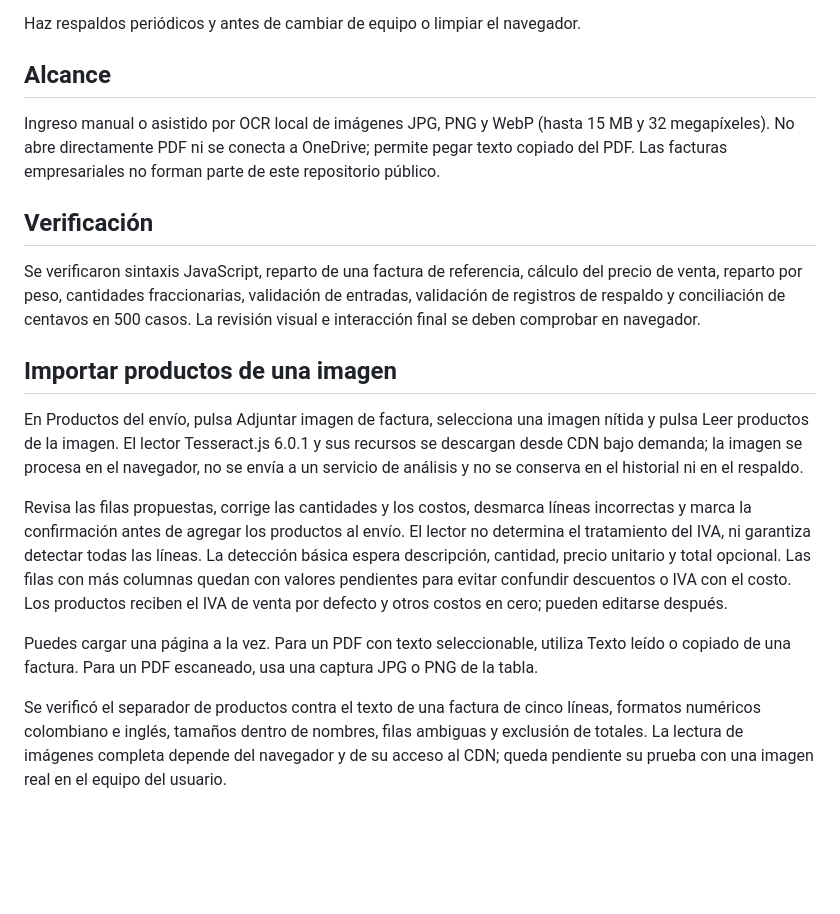
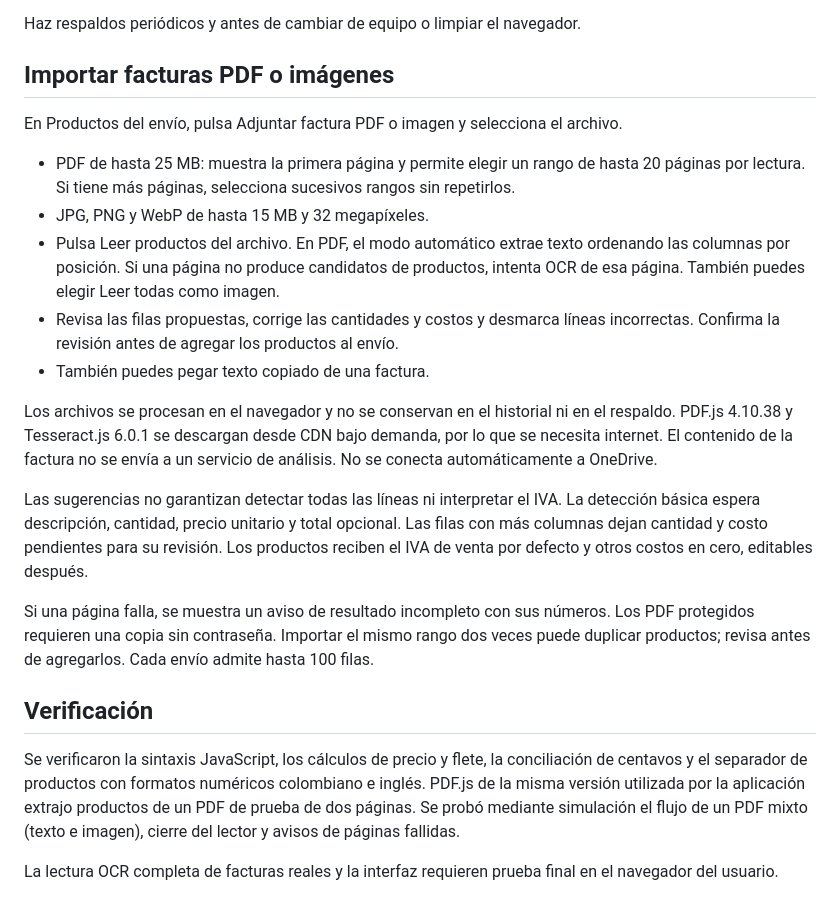
Before and after one commit to angieram26-bot/improved-invention, a Markdown page: README.md, the part around the change. Drawn GitHub-style; blank space fills up the shorter version.

Commit message:
Documentar carga de PDF, páginas y límites de lectura

```diff
--- a/README.md
+++ b/README.md
@@ -33,20 +33,24 @@ Los envíos se guardan en localStorage del navegador y dispositivo utilizados. N
 
 Haz respaldos periódicos y antes de cambiar de equipo o limpiar el navegador.
 
-## Alcance
+## Importar facturas PDF o imágenes
 
-Ingreso manual o asistido por OCR local de imágenes JPG, PNG y WebP (hasta 15 MB y 32 megapíxeles). No abre directamente PDF ni se conecta a OneDrive; permite pegar texto copiado del PDF. Las facturas empresariales no forman parte de este repositorio público.
+En Productos del envío, pulsa Adjuntar factura PDF o imagen y selecciona el archivo.
+
+- PDF de hasta 25 MB: muestra la primera página y permite elegir un rango de hasta 20 páginas por lectura. Si tiene más páginas, selecciona sucesivos rangos sin repetirlos.
+- JPG, PNG y WebP de hasta 15 MB y 32 megapíxeles.
+- Pulsa Leer productos del archivo. En PDF, el modo automático extrae texto ordenando las columnas por posición. Si una página no produce candidatos de productos, intenta OCR de esa página. También puedes elegir Leer todas como imagen.
+- Revisa las filas propuestas, corrige las cantidades y costos y desmarca líneas incorrectas. Confirma la revisión antes de agregar los productos al envío.
+- También puedes pegar texto copiado de una factura.
+
+Los archivos se procesan en el navegador y no se conservan en el historial ni en el respaldo. PDF.js 4.10.38 y Tesseract.js 6.0.1 se descargan desde CDN bajo demanda, por lo que se necesita internet. El contenido de la factura no se envía a un servicio de análisis. No se conecta automáticamente a OneDrive.
+
+Las sugerencias no garantizan detectar todas las líneas ni interpretar el IVA. La detección básica espera descripción, cantidad, precio unitario y total opcional. Las filas con más columnas dejan cantidad y costo pendientes para su revisión. Los productos reciben el IVA de venta por defecto y otros costos en cero, editables después.
+
+Si una página falla, se muestra un aviso de resultado incompleto con sus números. Los PDF protegidos requieren una copia sin contraseña. Importar el mismo rango dos veces puede duplicar productos; revisa antes de agregarlos. Cada envío admite hasta 100 filas.
 
 ## Verificación
 
-Se verificaron sintaxis JavaScript, reparto de una factura de referencia, cálculo del precio de venta, reparto por peso, cantidades fraccionarias, validación de entradas, validación de registros de respaldo y conciliación de centavos en 500 casos. La revisión visual e interacción final se deben comprobar en navegador.
+Se verificaron la sintaxis JavaScript, los cálculos de precio y flete, la conciliación de centavos y el separador de productos con formatos numéricos colombiano e inglés. PDF.js de la misma versión utilizada por la aplicación extrajo productos de un PDF de prueba de dos páginas. Se probó mediante simulación el flujo de un PDF mixto (texto e imagen), cierre del lector y avisos de páginas fallidas.
 
-## Importar productos de una imagen
-
-En Productos del envío, pulsa Adjuntar imagen de factura, selecciona una imagen nítida y pulsa Leer productos de la imagen. El lector Tesseract.js 6.0.1 y sus recursos se descargan desde CDN bajo demanda; la imagen se procesa en el navegador, no se envía a un servicio de análisis y no se conserva en el historial ni en el respaldo.
-
-Revisa las filas propuestas, corrige las cantidades y los costos, desmarca líneas incorrectas y marca la confirmación antes de agregar los productos al envío. El lector no determina el tratamiento del IVA, ni garantiza detectar todas las líneas. La detección básica espera descripción, cantidad, precio unitario y total opcional. Las filas con más columnas quedan con valores pendientes para evitar confundir descuentos o IVA con el costo. Los productos reciben el IVA de venta por defecto y otros costos en cero; pueden editarse después.
-
-Puedes cargar una página a la vez. Para un PDF con texto seleccionable, utiliza Texto leído o copiado de una factura. Para un PDF escaneado, usa una captura JPG o PNG de la tabla.
-
-Se verificó el separador de productos contra el texto de una factura de cinco líneas, formatos numéricos colombiano e inglés, tamaños dentro de nombres, filas ambiguas y exclusión de totales. La lectura de imágenes completa depende del navegador y de su acceso al CDN; queda pendiente su prueba con una imagen real en el equipo del usuario.
+La lectura OCR completa de facturas reales y la interfaz requieren prueba final en el navegador del usuario.
```
